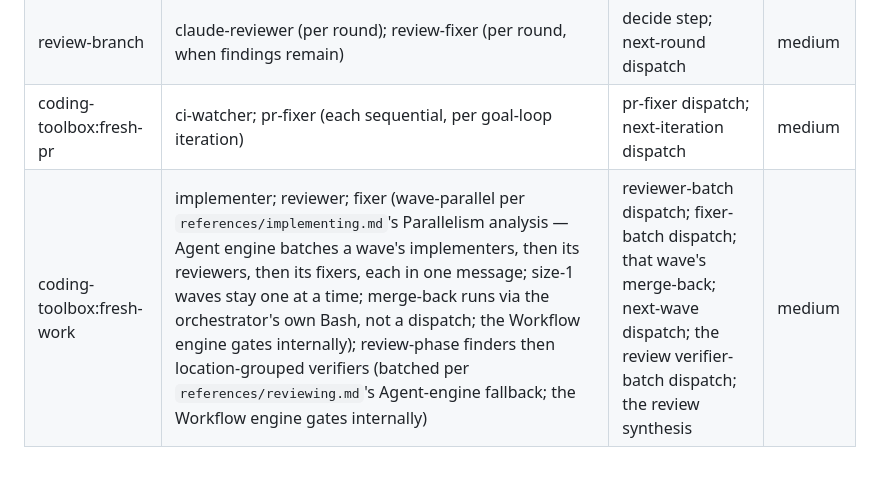
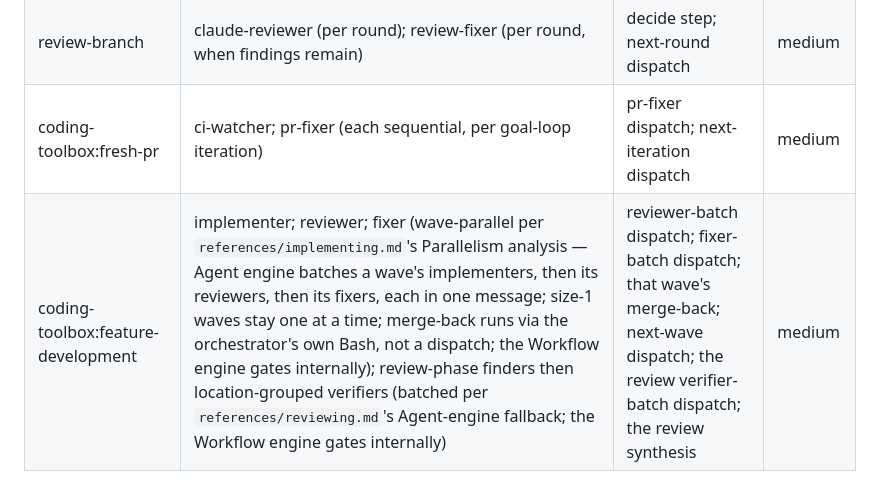
Before and after one commit to kwitsch/claude-plugins, a Markdown page: .claude/rules/subagent-tracking.md, the part around the change. Drawn GitHub-style.

Commit message:
docs(rules): repoint subagent-tracking's fresh-work row to feature-development

```diff
--- a/.claude/rules/subagent-tracking.md
+++ b/.claude/rules/subagent-tracking.md
@@ -79,4 +79,4 @@ subagent-scoped probe.
 | new-pr | ci-monitor; review-fixer (each sequential) | review-fixer dispatch; the push | medium |
 | review-branch | claude-reviewer (per round); review-fixer (per round, when findings remain) | decide step; next-round dispatch | medium |
 | coding-toolbox:fresh-pr | ci-watcher; pr-fixer (each sequential, per goal-loop iteration) | pr-fixer dispatch; next-iteration dispatch | medium |
-| coding-toolbox:fresh-work | implementer; reviewer; fixer (wave-parallel per `references/implementing.md`'s Parallelism analysis — Agent engine batches a wave's implementers, then its reviewers, then its fixers, each in one message; size-1 waves stay one at a time; merge-back runs via the orchestrator's own Bash, not a dispatch; the Workflow engine gates internally); review-phase finders then location-grouped verifiers (batched per `references/reviewing.md`'s Agent-engine fallback; the Workflow engine gates internally) | reviewer-batch dispatch; fixer-batch dispatch; that wave's merge-back; next-wave dispatch; the review verifier-batch dispatch; the review synthesis | medium |
+| coding-toolbox:feature-development | implementer; reviewer; fixer (wave-parallel per `references/implementing.md`'s Parallelism analysis — Agent engine batches a wave's implementers, then its reviewers, then its fixers, each in one message; size-1 waves stay one at a time; merge-back runs via the orchestrator's own Bash, not a dispatch; the Workflow engine gates internally); review-phase finders then location-grouped verifiers (batched per `references/reviewing.md`'s Agent-engine fallback; the Workflow engine gates internally) | reviewer-batch dispatch; fixer-batch dispatch; that wave's merge-back; next-wave dispatch; the review verifier-batch dispatch; the review synthesis | medium |
```
